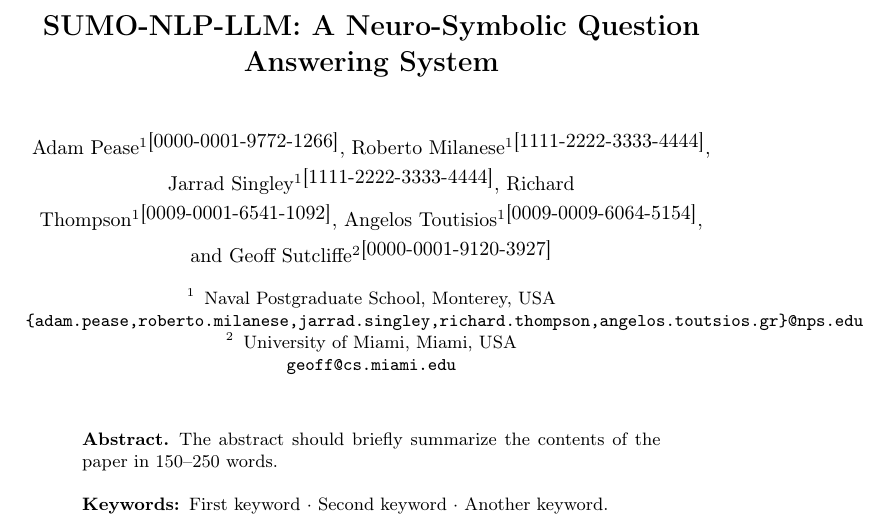
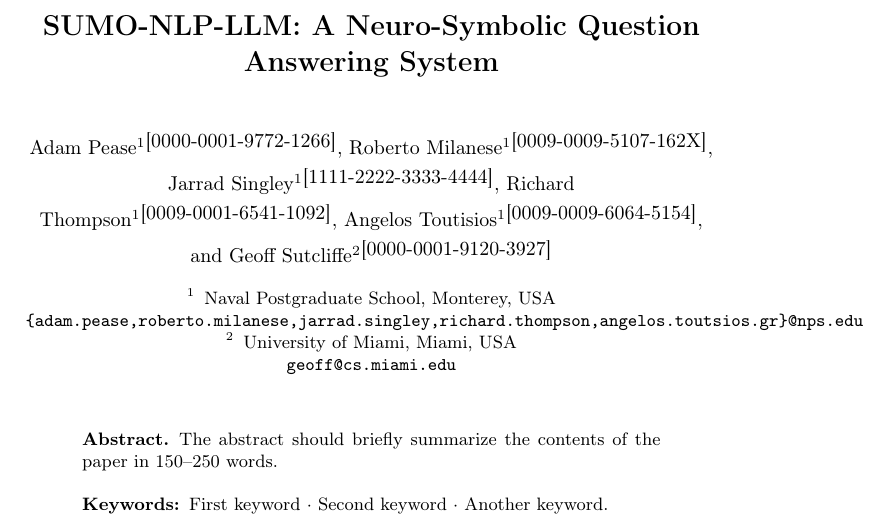
Before and after one commit to GeoffsPapers/SUMO-NLP-LLM, a LaTeX paper (SUMO-NLP-LLM.tex): part of the page, cut so that both start at the same text. Compiled offline with pdfLaTeX.

Commit message:
added Roberto

```diff
--- a/SUMO-NLP-LLM.tex
+++ b/SUMO-NLP-LLM.tex
@@ -38,7 +38,7 @@
 \titlerunning{SUMO-NLP-LLM}
 \author{
 Adam Pease\inst{1}\orcidID{0000-0001-9772-1266} \and
-Roberto Milanese\inst{1}\orcidID{1111-2222-3333-4444} \and
+Roberto Milanese\inst{1}\orcidID{0009-0009-5107-162X} \and
 Jarrad Singley\inst{1}\orcidID{1111-2222-3333-4444} \and
 Richard Thompson\inst{1}\orcidID{0009-0001-6541-1092} \and
 Angelos Toutisios\inst{1}\orcidID{0009-0009-6064-5154} \and
```
